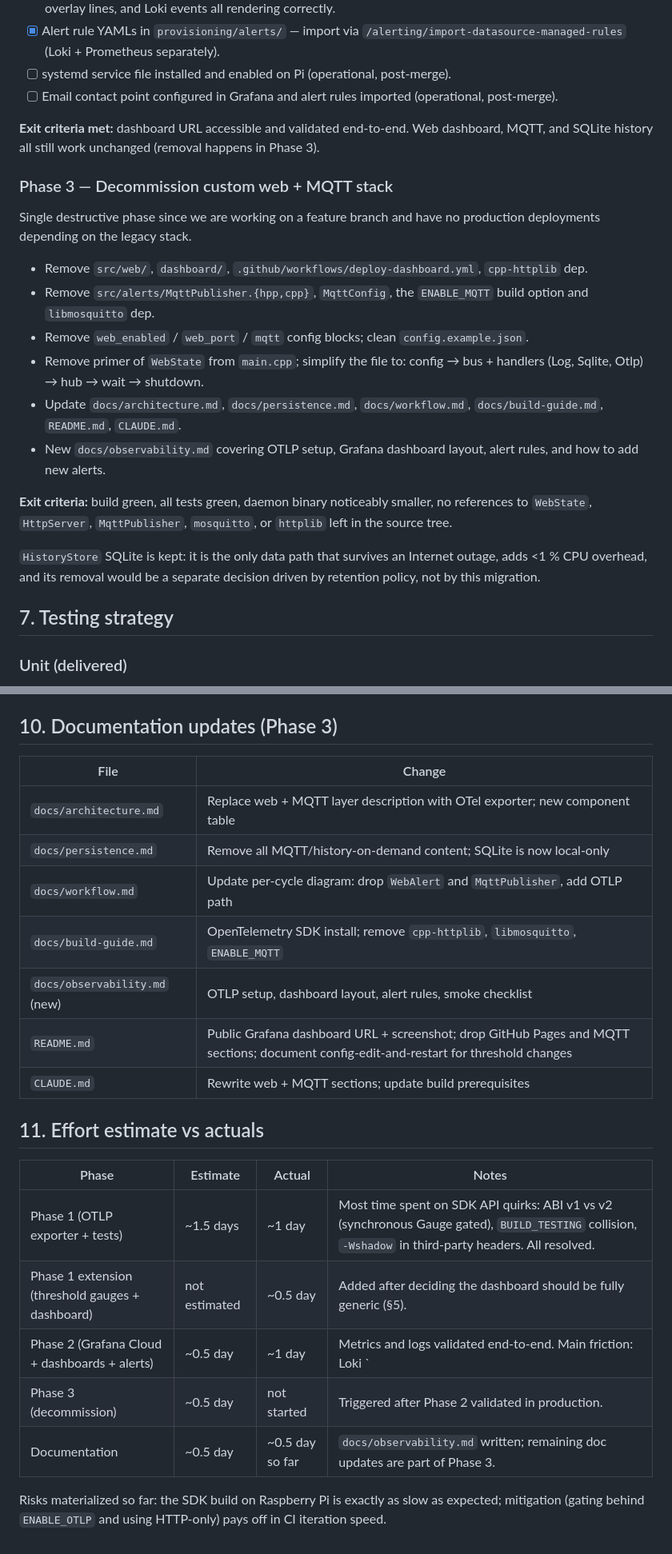
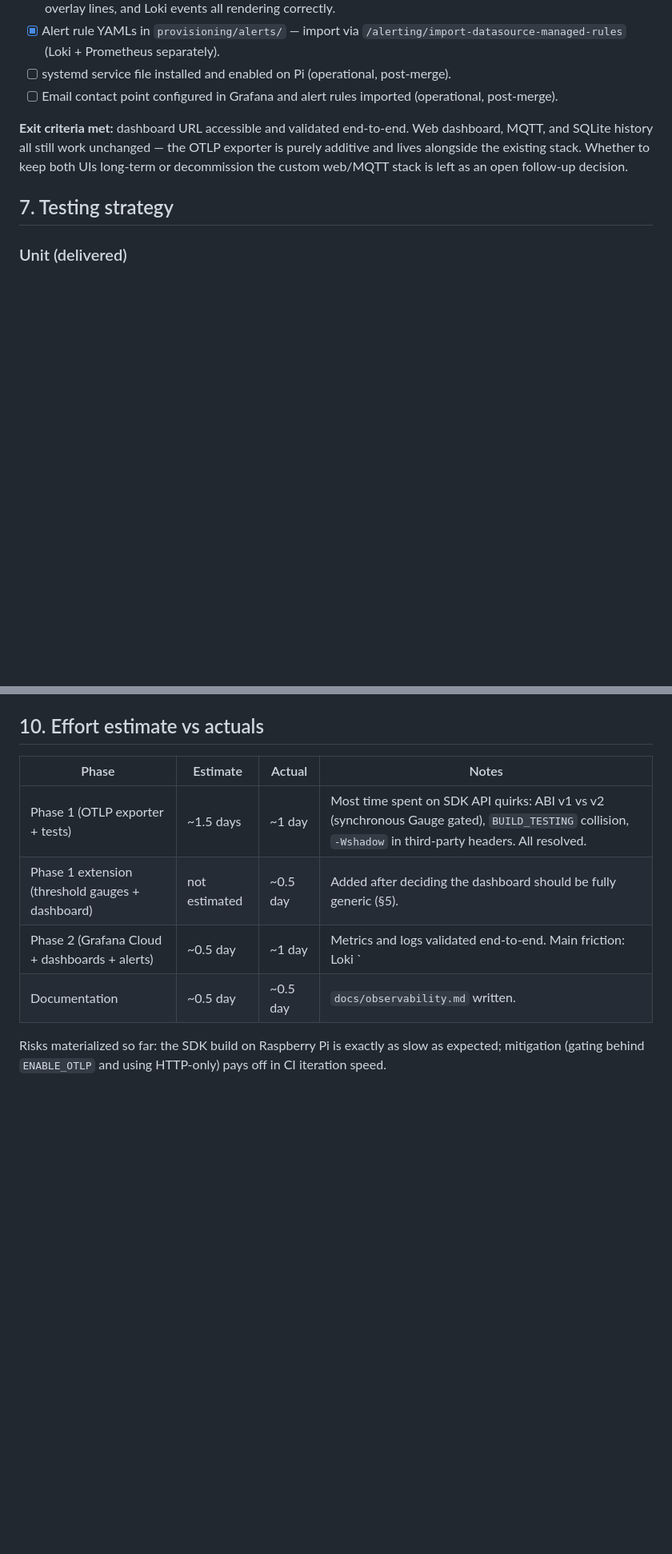
Before and after one commit to jsilobre/rpi-sentinel, a Markdown page: docs/grafana-opentelemetry-plan.md, 2 parts joined by grey strips. Shown at 80% size. Drawn GitHub-style; blank space fills up the shorter version.

Commit message:
docs(plan): drop Phase 3 — keep web/MQTT decision open
The decommissioning of the legacy web/MQTT stack is no longer planned as
a follow-up: the choice between Grafana and the existing dashboard is
left open. The OTLP exporter remains purely additive, both UIs can
coexist, and any future cleanup will be a separate decision.

https://claude.ai/code/session_01LPKTuQLNBXAR5MfGwBMdrZ

```diff
--- a/docs/grafana-opentelemetry-plan.md
+++ b/docs/grafana-opentelemetry-plan.md
@@ -408,34 +407,10 @@ Commits: `f0fdda9` (scaffolding), `dedc8dd` (threshold gauges + dashboard).
 - [ ] Email contact point configured in Grafana and alert rules imported (operational, post-merge).
 
 **Exit criteria met:** dashboard URL accessible and validated end-to-end.
-Web dashboard, MQTT, and SQLite history all still work unchanged
-(removal happens in Phase 3).
-
-### Phase 3 — Decommission custom web + MQTT stack
-
-Single destructive phase since we are working on a feature branch and have
-no production deployments depending on the legacy stack.
-
-- Remove `src/web/`, `dashboard/`, `.github/workflows/deploy-dashboard.yml`,
-  `cpp-httplib` dep.
-- Remove `src/alerts/MqttPublisher.{hpp,cpp}`, `MqttConfig`, the
-  `ENABLE_MQTT` build option and `libmosquitto` dep.
-- Remove `web_enabled` / `web_port` / `mqtt` config blocks; clean
-  `config.example.json`.
-- Remove primer of `WebState` from `main.cpp`; simplify the file to:
-  config → bus + handlers (Log, Sqlite, Otlp) → hub → wait → shutdown.
-- Update `docs/architecture.md`, `docs/persistence.md`, `docs/workflow.md`,
-  `docs/build-guide.md`, `README.md`, `CLAUDE.md`.
-- New `docs/observability.md` covering OTLP setup, Grafana dashboard layout,
-  alert rules, and how to add new alerts.
-
-**Exit criteria:** build green, all tests green, daemon binary noticeably
-smaller, no references to `WebState`, `HttpServer`, `MqttPublisher`,
-`mosquitto`, or `httplib` left in the source tree.
-
-`HistoryStore` SQLite is kept: it is the only data path that survives an
-Internet outage, adds <1 % CPU overhead, and its removal would be a
-separate decision driven by retention policy, not by this migration.
+Web dashboard, MQTT, and SQLite history all still work unchanged — the
+OTLP exporter is purely additive and lives alongside the existing stack.
+Whether to keep both UIs long-term or decommission the custom web/MQTT
+stack is left as an open follow-up decision.
 
 ## 7. Testing strategy
 
@@ -498,27 +473,14 @@ separate decision driven by retention policy, not by this migration.
 - **Runtime threshold edits:** removed; config-edit + restart instead.
 - **`HistoryStore`:** kept as local source of truth and offline buffer.
 
-## 10. Documentation updates (Phase 3)
-
-| File                                  | Change                                                                |
-|---------------------------------------|-----------------------------------------------------------------------|
-| `docs/architecture.md`                | Replace web + MQTT layer description with OTel exporter; new component table |
-| `docs/persistence.md`                 | Remove all MQTT/history-on-demand content; SQLite is now local-only   |
-| `docs/workflow.md`                    | Update per-cycle diagram: drop `WebAlert` and `MqttPublisher`, add OTLP path |
-| `docs/build-guide.md`                 | OpenTelemetry SDK install; remove `cpp-httplib`, `libmosquitto`, `ENABLE_MQTT` |
-| `docs/observability.md` (new)         | OTLP setup, dashboard layout, alert rules, smoke checklist            |
-| `README.md`                           | Public Grafana dashboard URL + screenshot; drop GitHub Pages and MQTT sections; document config-edit-and-restart for threshold changes |
-| `CLAUDE.md`                           | Rewrite web + MQTT sections; update build prerequisites               |
-
-## 11. Effort estimate vs actuals
+## 10. Effort estimate vs actuals
 
 | Phase | Estimate | Actual | Notes |
 |---|---|---|---|
 | Phase 1 (OTLP exporter + tests) | ~1.5 days | ~1 day | Most time spent on SDK API quirks: ABI v1 vs v2 (synchronous Gauge gated), `BUILD_TESTING` collision, `-Wshadow` in third-party headers. All resolved. |
 | Phase 1 extension (threshold gauges + dashboard) | not estimated | ~0.5 day | Added after deciding the dashboard should be fully generic (§5). |
 | Phase 2 (Grafana Cloud + dashboards + alerts) | ~0.5 day | ~1 day | Metrics and logs validated end-to-end. Main friction: Loki `| json` query mismatch (attributes arrive as structured metadata), Pi protobuf toolchain (`protobuf-compiler` missing from initial install). |
-| Phase 3 (decommission) | ~0.5 day | not started | Triggered after Phase 2 validated in production. |
-| Documentation | ~0.5 day | ~0.5 day so far | `docs/observability.md` written; remaining doc updates are part of Phase 3. |
+| Documentation | ~0.5 day | ~0.5 day | `docs/observability.md` written. |
 
 Risks materialized so far: the SDK build on Raspberry Pi is exactly as
 slow as expected; mitigation (gating behind `ENABLE_OTLP` and using
```
Also changed, not shown: other parts of docs/grafana-opentelemetry-plan.md (+6 -7 lines).
